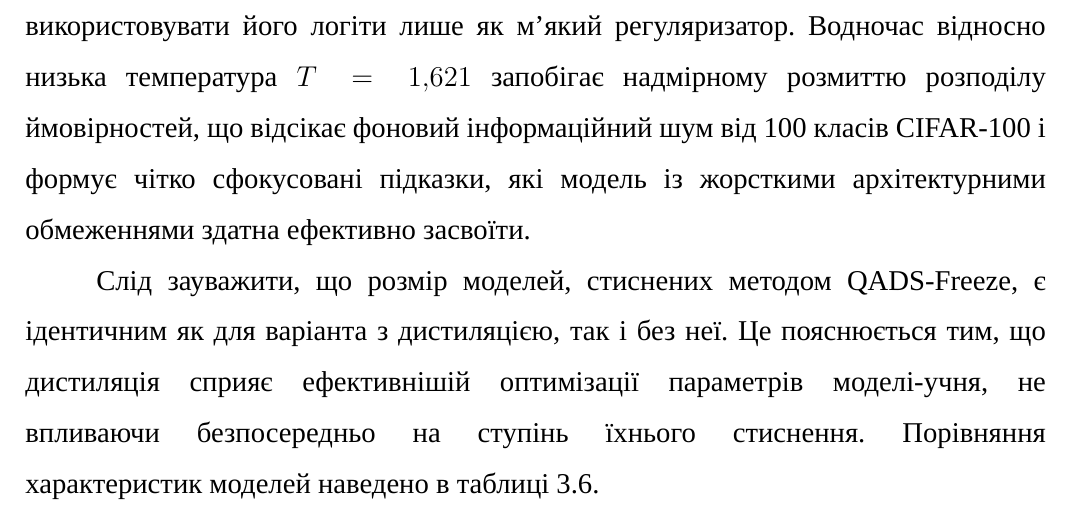
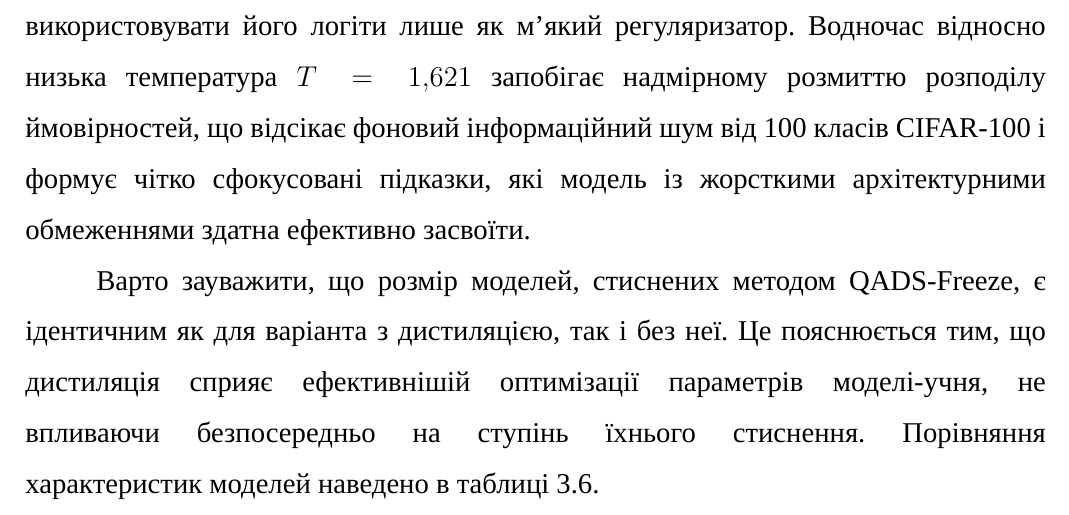
Before and after one commit to B-Perederei/master-thesis-latex, a LaTeX thesis (tex/thesis.tex): part of page 75 of 133, cut so that both start at the same text. Compiled offline with XeLaTeX; a missing font is replaced by an installed copy or a similar font.

Commit message:
Saving progress

```diff
--- a/tex/thesis.tex
+++ b/tex/thesis.tex
@@ -787,7 +787,7 @@ ResNet32 INT6 & *ResNet32 INT3 & 67,80 & \textbf{61,38$\pm$0,41} & 60,99 & 6,42
 
 Ефективність знайденої конфігурації може обґрунтовуватися тим, що знижене значення коефіцієнта $\alpha=0,267$ зміщує пріоритет оптимізації на істинні мітки, що дозволяє учню не переймати помилки слабкого квантованого вчителя, а використовувати його логіти лише як м'який регуляризатор. Водночас відносно низька температура $T=1,621$ запобігає надмірному розмиттю розподілу ймовірностей, що відсікає фоновий інформаційний шум від 100 класів CIFAR-100 і формує чітко сфокусовані підказки, які модель із жорсткими архітектурними обмеженнями здатна ефективно засвоїти.
 
-Слід зауважити, що розмір моделей, стиснених методом QADS-Freeze, є ідентичним як для варіанта з дистиляцією, так і без неї. Це пояснюється тим, що дистиляція сприяє ефективнішій оптимізації параметрів моделі-учня, не впливаючи безпосередньо на ступінь їхнього стиснення. Порівняння характеристик моделей наведено в таблиці~\ref{tab:models-size}.
+Варто зауважити, що розмір моделей, стиснених методом QADS-Freeze, є ідентичним як для варіанта з дистиляцією, так і без неї. Це пояснюється тим, що дистиляція сприяє ефективнішій оптимізації параметрів моделі-учня, не впливаючи безпосередньо на ступінь їхнього стиснення. Порівняння характеристик моделей наведено в таблиці~\ref{tab:models-size}.
 
 {
 \small
```
